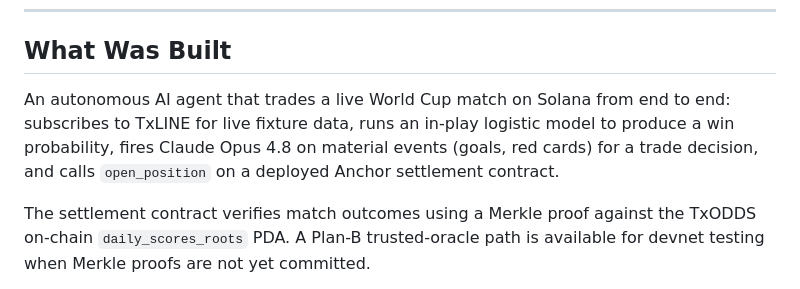
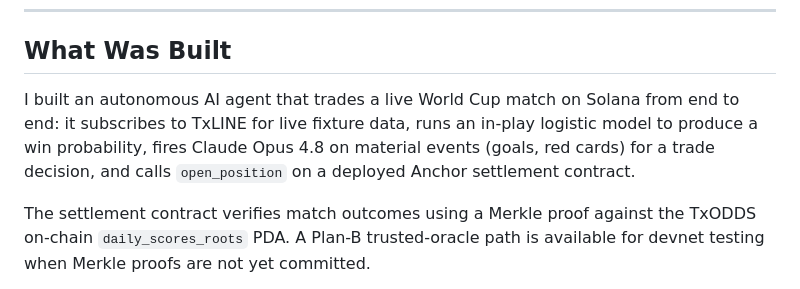
Before and after one commit to gabchess/worldcup-settlement, a Markdown page: SUBMISSION.md, the part around the change. Drawn GitHub-style.

```diff
--- a/SUBMISSION.md
+++ b/SUBMISSION.md
@@ -20,7 +20,7 @@ TxODDS x Solana World Cup Hackathon
 
 ## What Was Built
 
-An autonomous AI agent that trades a live World Cup match on Solana from end to end: subscribes to TxLINE for live fixture data, runs an in-play logistic model to produce a win probability, fires Claude Opus 4.8 on material events (goals, red cards) for a trade decision, and calls `open_position` on a deployed Anchor settlement contract.
+I built an autonomous AI agent that trades a live World Cup match on Solana from end to end: it subscribes to TxLINE for live fixture data, runs an in-play logistic model to produce a win probability, fires Claude Opus 4.8 on material events (goals, red cards) for a trade decision, and calls `open_position` on a deployed Anchor settlement contract.
 
 The settlement contract verifies match outcomes using a Merkle proof against the TxODDS on-chain `daily_scores_roots` PDA. A Plan-B trusted-oracle path is available for devnet testing when Merkle proofs are not yet committed.
 
```
Also changed, not shown: README.md (+1 -3 lines), docs/quality-gate-log.md (added, +61 -0 lines).
